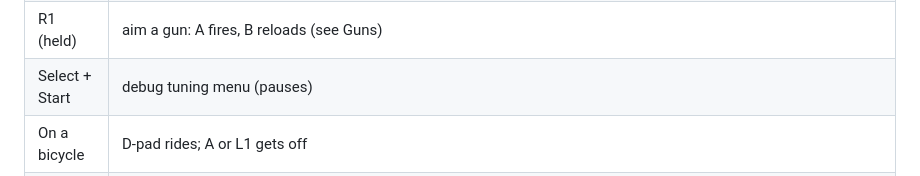
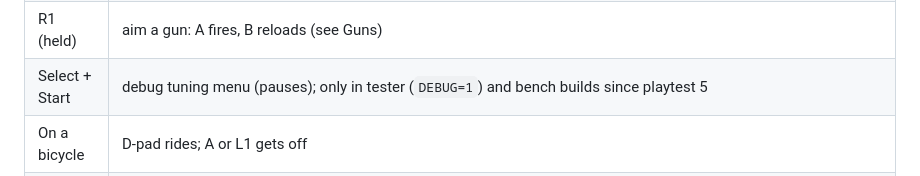
Before and after one commit to altmihai31/pocket-outbreak, a Markdown page: knox-gba/README.md, the part around one of its changes. GitHub-like rendering.

```diff
--- a/knox-gba/README.md
+++ b/knox-gba/README.md
@@ -88,7 +88,7 @@ gpSP and mGBA mapping on OnionOS).
 | L1 + Select | select the next hotbar slot |
 | Start | Start menu (pauses): Gear, Health, Craft, Skills, Map and Menu tabs, L1/R1 to switch. Menu (also on the title: MENU with a save, Select on the new world screen without one; playtest 3, mockup 20) opens SETTINGS, GUIDE or WORLD with A (WORLD: the seed and sandbox settings, playtest 4; on the title only with a save), B goes back; its SAVE AND QUIT (not on the title) saves and quits to the title when A is held on it for a second (playtest 4; it was Select held on any tab), and shows "WORLD n% FULL" when the save's lists pass 80%. Settings: music and sound effect volumes (off, low, medium, full), screen shake, the CPU meter; kept in the save. Guide: how to play in 13 topics (Up/Down a topic, Left/Right its pages); the text is in `tools/assets/guide.py`, wrapped to the page there |
 | R1 (held) | aim a gun: A fires, B reloads (see Guns) |
-| Select + Start | debug tuning menu (pauses) |
+| Select + Start | debug tuning menu (pauses); only in tester (`DEBUG=1`) and bench builds since playtest 5 |
 | On a bicycle | D-pad rides; A or L1 gets off |
 | In deep water | D-pad swims at half speed; no sprinting, crouching, attacking, aiming or items (milestone 13) |
 | In a car | Left/Right steer, A accelerates (and starts a stopped engine), B brakes then reverses, R1 headlights, L1 gets out once stopped |
```
Also changed, not shown: other parts of knox-gba/README.md (+3 -3 lines), README.md (+8 -8 lines), screenshots/car.png, screenshots/gear.png, screenshots/new-world.png.
